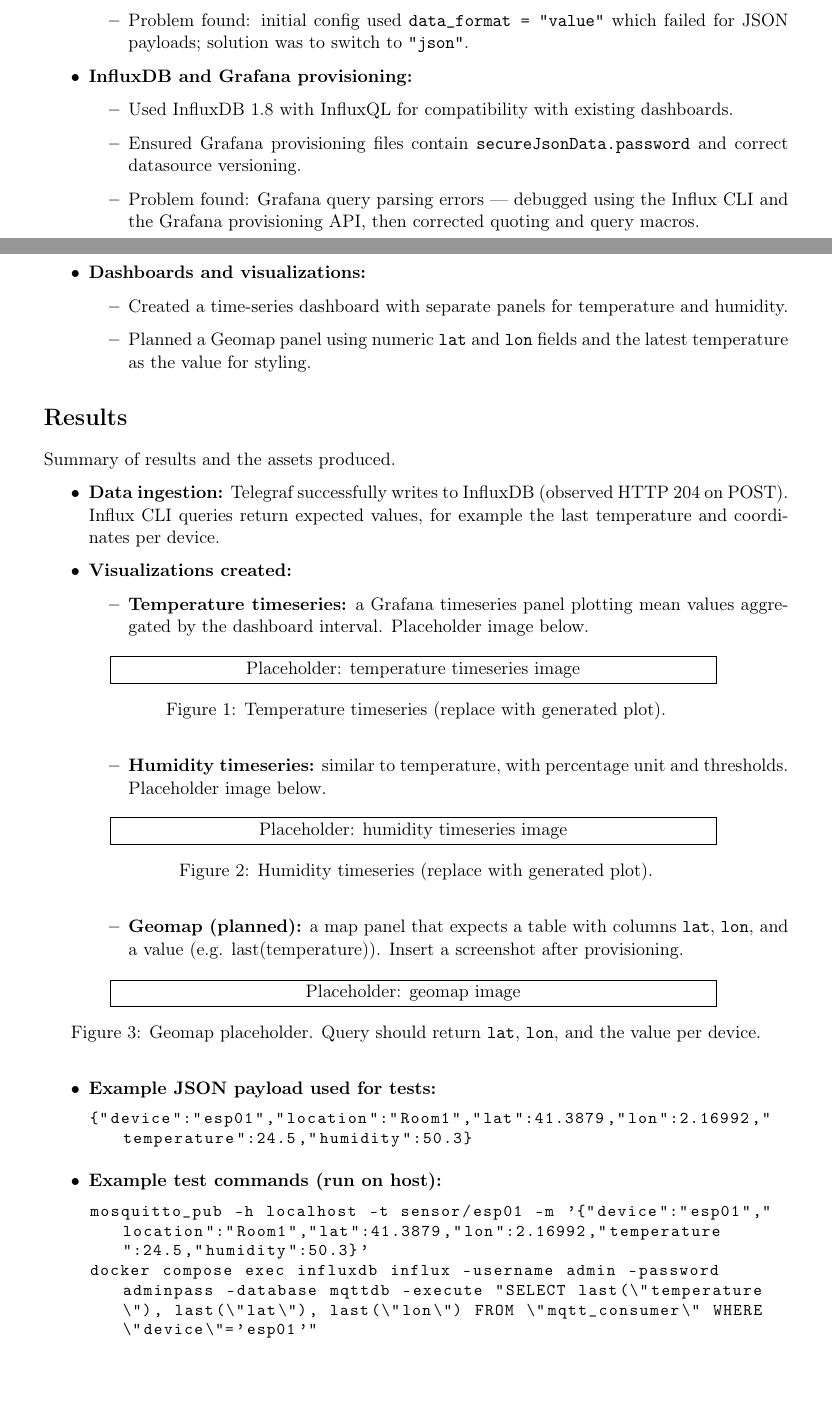
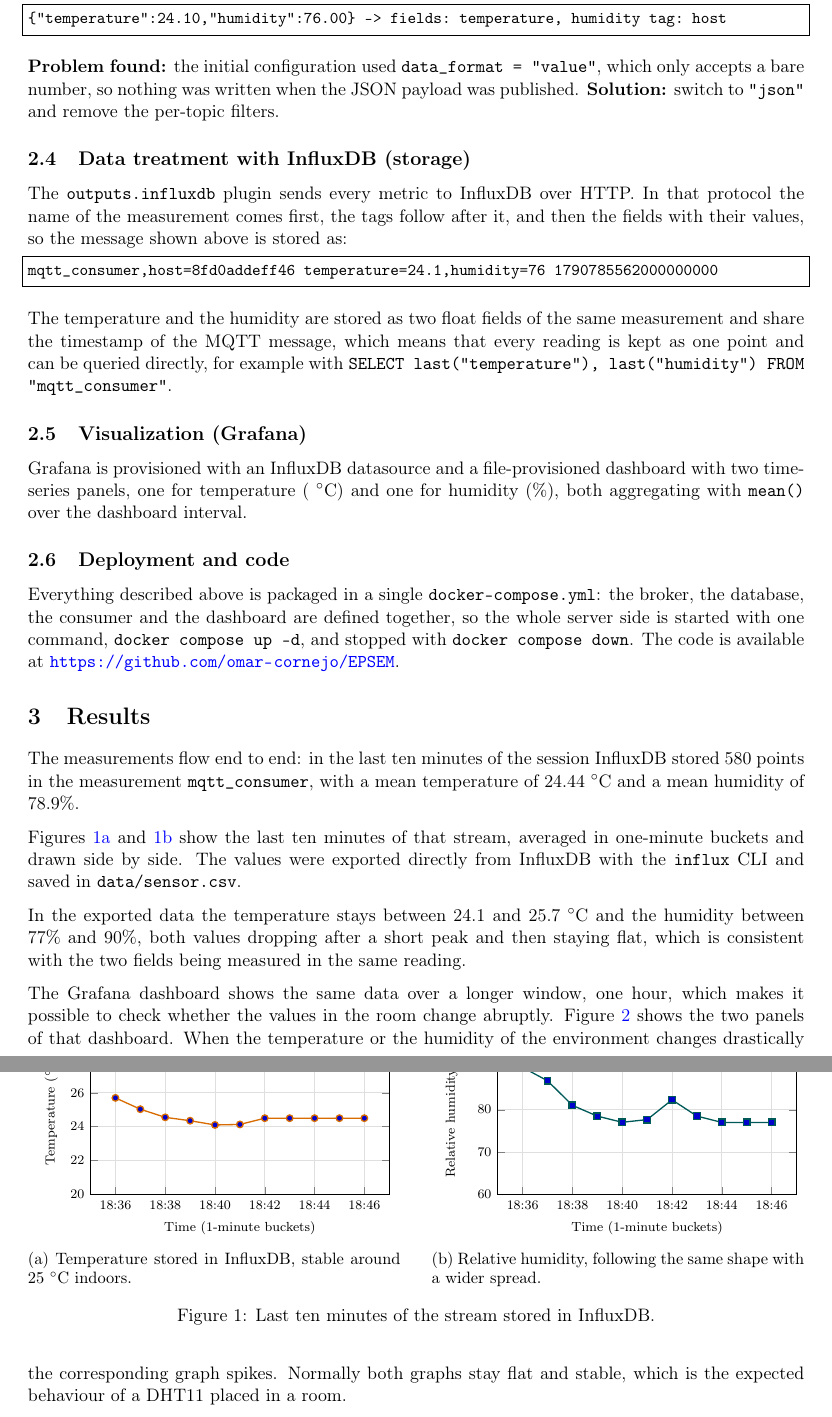
Before and after one commit to omar-cornejo/EPSEM, a LaTeX document (Iot/Lab1/main.tex): two parts of pages 1 and 2 of 3 before the commit and two parts of pages 2 and 3 of 5 after it, joined at a grey line, cut at the place of the change, the shorter picture padded with empty space. Compiled offline with pdfLaTeX.

Commit message:
final version Lab1

```diff
--- a/Iot/Lab1/main.tex
+++ b/Iot/Lab1/main.tex
@@ -46,2 +47,0 @@
-      \item Problem found: initial config used \texttt{data\_format = "value"} which failed for JSON payloads; solution was to switch to \texttt{"json"}.
-    \end{itemize}
@@ -48,17 +52,5 @@
 
-  \item \textbf{InfluxDB and Grafana provisioning:}
-    \begin{itemize}
-      \item Used InfluxDB 1.8 with InfluxQL for compatibility with existing dashboards.
-      \item Ensured Grafana provisioning files contain \texttt{secureJsonData.password} and correct datasource versioning.
-      \item Problem found: Grafana query parsing errors — debugged using the Influx CLI and the Grafana provisioning API, then corrected quoting and query macros.
-    \end{itemize}
+\section{Work Done}
 
-  \item \textbf{Dashboards and visualizations:}
-    \begin{itemize}
-      \item Created a time-series dashboard with separate panels for temperature and humidity.
-      \item Planned a Geomap panel using numeric \texttt{lat} and \texttt{lon} fields and the latest temperature as the value for styling.
-    \end{itemize}
-\end{itemize}
+\subsection{DHT sensor communication}
 
-\section*{Results}
-Summary of results and the assets produced.
@@ -65,29 +61,6 @@
 
-\begin{itemize}
-  \item \textbf{Data ingestion:} Telegraf successfully writes to InfluxDB (observed HTTP 204 on POST). Influx CLI queries return expected values, for example the last temperature and coordinates per device.
+\subsection{MQTT sending}
 
-  \item \textbf{Visualizations created:}
-    \begin{itemize}
-      \item \textbf{Temperature timeseries:} a Grafana timeseries panel plotting mean values aggregated by the dashboard interval. Placeholder image below.
-      \begin{figure}[ht]
-        \centering
-        \IfFileExists{figures/temperature_timeseries.png}{%
-          \includegraphics[width=0.8\linewidth]{figures/temperature_timeseries.png}
-        }{%
-          \fbox{\parbox{0.8\linewidth}{\centering Placeholder: temperature timeseries image}}
-        }
-        \caption{Temperature timeseries (replace with generated plot).}
-        \label{fig:temp-timeseries}
-      \end{figure}
+The board connects to the broker with \texttt{WiFiClient} and \texttt{PubSubClient}, and
+reconnects automatically if the connection is lost (checked on every loop iteration).
 
-      \item \textbf{Humidity timeseries:} similar to temperature, with percentage unit and thresholds. Placeholder image below.
-      \begin{figure}[ht]
-        \centering
-        \IfFileExists{figures/humidity_timeseries.png}{%
-          \includegraphics[width=0.8\linewidth]{figures/humidity_timeseries.png}
-        }{%
-          \fbox{\parbox{0.8\linewidth}{\centering Placeholder: humidity timeseries image}}
-        }
-        \caption{Humidity timeseries (replace with generated plot).}
-        \label{fig:hum-timeseries}
-      \end{figure}
@@ -94,18 +73,3 @@
 
-      \item \textbf{Geomap (planned):} a map panel that expects a table with columns \texttt{lat}, \texttt{lon}, and a value (e.g. last(temperature)). Insert a screenshot after provisioning.
-      \begin{figure}[ht]
-        \centering
-        \IfFileExists{figures/geomap_placeholder.png}{%
-          \includegraphics[width=0.8\linewidth]{figures/geomap_placeholder.png}
-        }{%
-          \fbox{\parbox{0.8\linewidth}{\centering Placeholder: geomap image}}
-        }
-        \caption{Geomap placeholder. Query should return \texttt{lat}, \texttt{lon}, and the value per device.}
-        \label{fig:geomap}
-      \end{figure}
-    \end{itemize}
+\subsection{Data treatment with Telegraf (MQTT consumer)}
 
-  \item \textbf{Example JSON payload used for tests:}
-  \begin{lstlisting}
-{"device":"esp01","location":"Room1","lat":41.3879,"lon":2.16992,"temperature":24.5,"humidity":50.3}
-  \end{lstlisting}
@@ -112,6 +82 @@
 
-  \item \textbf{Example test commands (run on host):}
-  \begin{lstlisting}
-mosquitto_pub -h localhost -t sensor/esp01 -m '{"device":"esp01","location":"Room1","lat":41.3879,"lon":2.16992,"temperature":24.5,"humidity":50.3}'
-docker compose exec influxdb influx -username admin -password adminpass -database mqttdb -execute "SELECT last(\"temperature\"), last(\"lat\"), last(\"lon\") FROM \"mqtt_consumer\" WHERE \"device\"='esp01'"
-  \end{lstlisting}
@@ -119 +90,4 @@
 
+\begin{lstlisting}
+{"temperature":24.10,"humidity":76.00}  ->  fields: temperature, humidity   tag: host
+\end{lstlisting}
@@ -126,4 +95,5 @@
-      \item MQTT is lightweight and has a small header, reducing bandwidth and power use — ideal for battery-powered sensors.
-      \item The pub/sub model decouples producers and consumers, reducing polling and unnecessary traffic.
-    \end{itemize}
+\textbf{Problem found:} the initial configuration used \texttt{data\_format = "value"}, which
+only accepts a bare number, so nothing was written when the JSON payload was published.
+\textbf{Solution:} switch to \texttt{"json"} and remove the per-topic filters.
 
+\subsection{Data treatment with InfluxDB (storage)}
@@ -134 +100,3 @@
 
+The \texttt{outputs.influxdb} plugin sends every metric to InfluxDB over HTTP. In that protocol the name of the measurement comes first, the tags follow after it,
+and then the fields with their values, so the message shown above is stored as:
@@ -140,4 +103,9 @@
 
-\section*{Conclusions}
-The chosen design (JSON single-topic payloads, Telegraf JSON ingestion, device/location as tags) simplifies ingestion and dashboarding, enables a Geomap visualization using numeric coordinates, and reduces parsing complexity. Recommended next steps:
+\begin{lstlisting}
+mqtt_consumer,host=8fd0addeff46 temperature=24.1,humidity=76 1790785562000000000
+\end{lstlisting}
 
+The temperature and the humidity are stored as two float fields of the same
+measurement and share the timestamp of the MQTT message, which means that every reading is
+kept as one point and can be queried directly, for example with
+\texttt{SELECT last("temperature"), last("humidity") FROM "mqtt\_consumer"}.
@@ -149,3 +112,79 @@
 
-\vfill
-\noindent Generated report. Replace images in the \texttt{figures/} directory with the actual exported dashboard screenshots or plots.
+\subsection{Visualization (Grafana)}
+
+Grafana is provisioned with an InfluxDB datasource and a file-provisioned dashboard with two time-series
+panels, one for temperature (~$^\circ$C) and one for humidity (\%), both aggregating with
+\texttt{mean()} over the dashboard interval.
+
+\subsection{Deployment and code}
+
+Everything described above is packaged in a single \texttt{docker-compose.yml}: the broker,
+the database, the consumer and the dashboard are defined together, so the whole server side
+is started with one command, \texttt{docker compose up -d}, and stopped with
+\texttt{docker compose down}. The code is available at
+\url{https://github.com/omar-cornejo/EPSEM}.
+
+\section{Results}
+
+The measurements flow end to end: in the last ten minutes of the session InfluxDB stored
+580 points in the measurement \texttt{mqtt\_consumer}, with a mean temperature of
+24.44~$^\circ$C and a mean humidity of 78.9\%.
+
+Figures~\ref{fig:temp} and~\ref{fig:hum} show the last ten minutes of that stream, averaged
+in one-minute buckets and drawn side by side. The values were exported directly from
+InfluxDB with the \texttt{influx} CLI and saved in \texttt{data/sensor.csv}.
+
+In the exported data the temperature stays between 24.1 and 25.7~$^\circ$C and the humidity
+between 77\% and 90\%, both values dropping after a short peak and then staying flat, which
+is consistent with the two fields being measured in the same reading.
+
+\begin{figure}[ht]
+\centering
+\begin{subfigure}[b]{0.48\textwidth}
+\centering
+\begin{tikzpicture}
+\begin{axis}[
+    width=\textwidth, height=5.2cm,
+    symbolic x coords={18:36,18:37,18:38,18:39,18:40,18:41,18:42,18:43,18:44,18:45,18:46},
+    xtick={18:36,18:38,18:40,18:42,18:44,18:46},
+    xlabel={Time (1-minute buckets)},
+    ylabel={Temperature ($^\circ$C)},
+    ymin=20, ymax=30,
+    grid=both, grid style={gray!25},
+    tick label style={font=\scriptsize}, label style={font=\scriptsize},
+]
+\addplot+[thick,color=orange!85!black,mark=*] table [col sep=comma, x=time, y=temperature] {data/sensor.csv};
+\end{axis}
+\end{tikzpicture}
+\caption{Temperature stored in InfluxDB, stable around 25~$^\circ$C indoors.}
+\label{fig:temp}
+\end{subfigure}
+\hfill
+\begin{subfigure}[b]{0.48\textwidth}
+\centering
+\begin{tikzpicture}
+\begin{axis}[
+    width=\textwidth, height=5.2cm,
+    symbolic x coords={18:36,18:37,18:38,18:39,18:40,18:41,18:42,18:43,18:44,18:45,18:46},
+    xtick={18:36,18:38,18:40,18:42,18:44,18:46},
+    xlabel={Time (1-minute buckets)},
+    ylabel={Relative humidity (\%)},
+    ymin=60, ymax=100,
+    grid=both, grid style={gray!25},
+    tick label style={font=\scriptsize}, label style={font=\scriptsize},
+]
+\addplot+[thick,color=teal!70!black,mark=square*] table [col sep=comma, x=time, y=humidity] {data/sensor.csv};
+\end{axis}
+\end{tikzpicture}
+\caption{Relative humidity, following the same shape with a wider spread.}
+\label{fig:hum}
+\end{subfigure}
+\caption{Last ten minutes of the stream stored in InfluxDB.}
+\label{fig:plots}
+\end{figure}
+
+The Grafana dashboard shows the same data over a longer window, one hour, which makes it
+possible to check whether the values in the room change abruptly. Figure~\ref{fig:grafana}
+shows the two panels of that dashboard. When the temperature or the humidity of the
+environment changes drastically the corresponding graph spikes. Normally both graphs stay flat and stable,
+which is the expected behaviour of a DHT11 placed in a room.
```
Also changed, not shown: Iot/Lab1/data/sensor.csv (added, +12 -0 lines), Iot/Lab1/README.md, Iot/Lab1/image_humidity.png (added), Iot/Lab1/image_temperature.png (added), Iot/Lab1/main.pdf, Iot/Lab1/main.tex (155 more changed lines), 10 other files.
